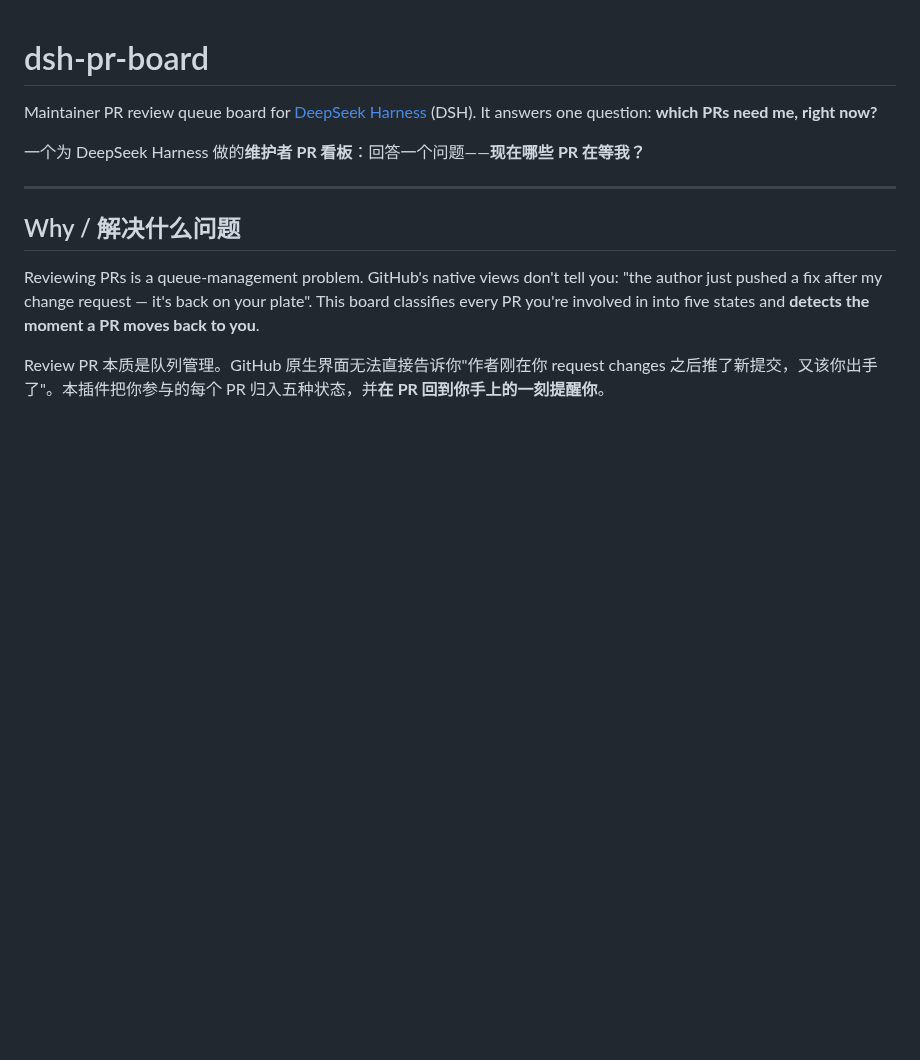
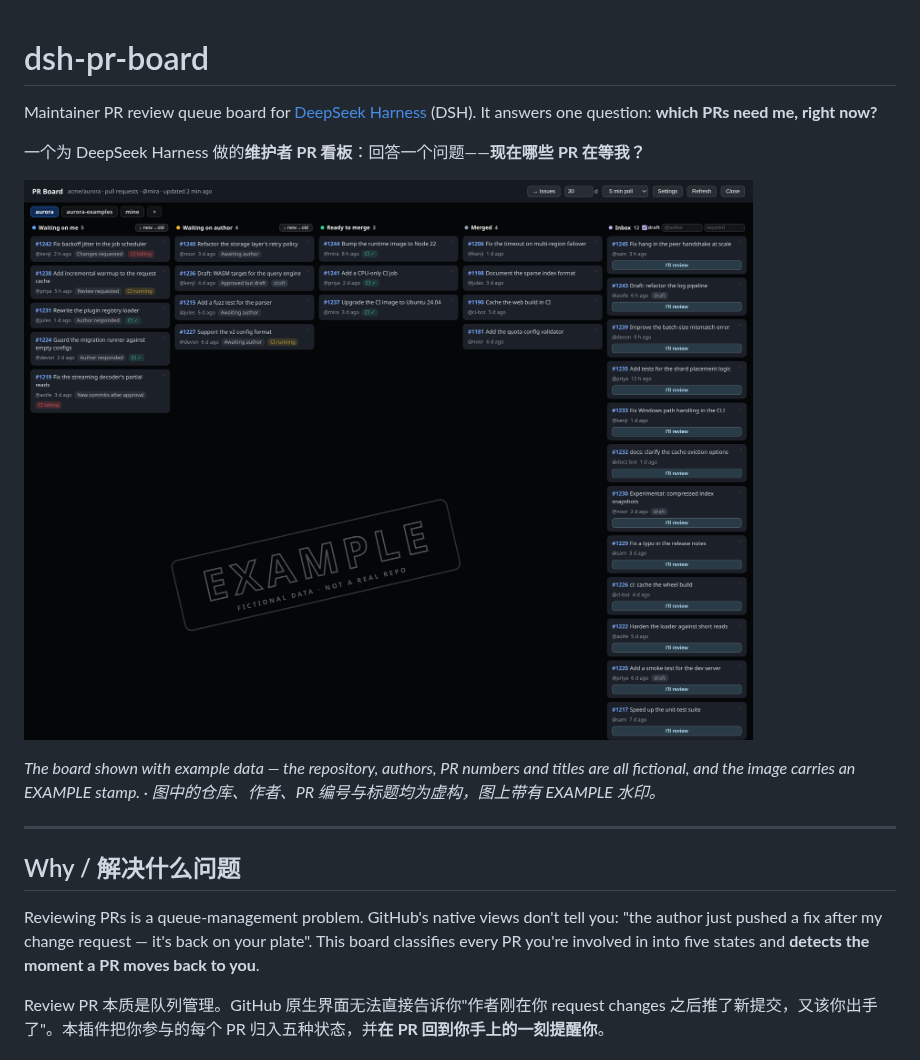
Before and after one commit to delock/dsh-pr-board, a Markdown page: README.md, the part around the change. Drawn GitHub-style; pictures changed too: docs/pr-board.png (added); blank space fills up the shorter version.

Commit message:
Show the board on the README with an example-data screenshot
A reader had to install the plugin to see what the board looks like. Put a
full-width capture right under the intro: the real 0.13.0 client rendered
against fictional data — invented repo, authors, PR numbers and titles —
with an EXAMPLE stamp in the empty board area so it cannot be mistaken for
a real queue. `docs` joins the published files so the image survives on npm
too.

```diff
--- a/README.md
+++ b/README.md
@@ -4,6 +4,12 @@ Maintainer PR review queue board for [DeepSeek Harness](https://github.com/deeps
 It answers one question: **which PRs need me, right now?**
 
 一个为 DeepSeek Harness 做的**维护者 PR 看板**：回答一个问题——**现在哪些 PR 在等我？**
+
+![PR Board with example data](docs/pr-board.png)
+
+*The board shown with example data — the repository, authors, PR numbers and
+titles are all fictional, and the image carries an EXAMPLE stamp.
+· 图中的仓库、作者、PR 编号与标题均为虚构，图上带有 EXAMPLE 水印。*
 
 ---
 
```
Also changed, not shown: 1 other file.
